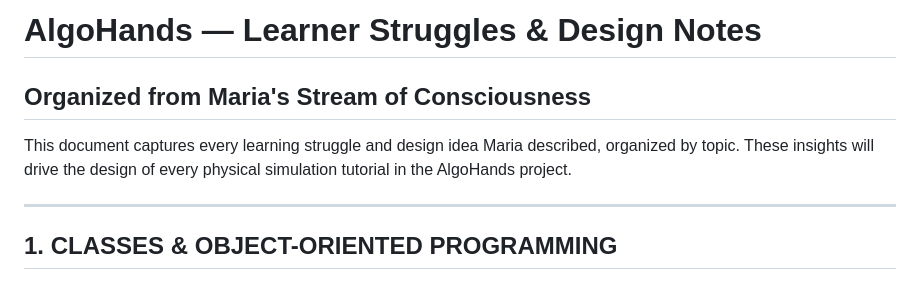
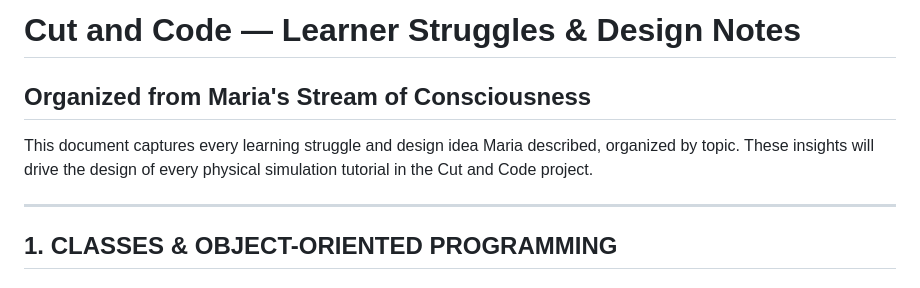
Before and after one commit to tmemmy/CAI-final-project-prototype, a Markdown page: learner_struggles.md, the part around the change. Drawn GitHub-style.

Commit message:
Rename AlgoHands references to Cut and Code
Co-Authored-By: Claude Opus 4.6 (1M context) <noreply@anthropic.com>

```diff
--- a/AlgoHands_learner_struggles.md
+++ b/learner_struggles.md
@@ -1,7 +1,7 @@
-# AlgoHands — Learner Struggles & Design Notes
+# Cut and Code — Learner Struggles & Design Notes
 ## Organized from Maria's Stream of Consciousness
 
-This document captures every learning struggle and design idea Maria described, organized by topic. These insights will drive the design of every physical simulation tutorial in the AlgoHands project.
+This document captures every learning struggle and design idea Maria described, organized by topic. These insights will drive the design of every physical simulation tutorial in the Cut and Code project.
 
 ---
 
```
